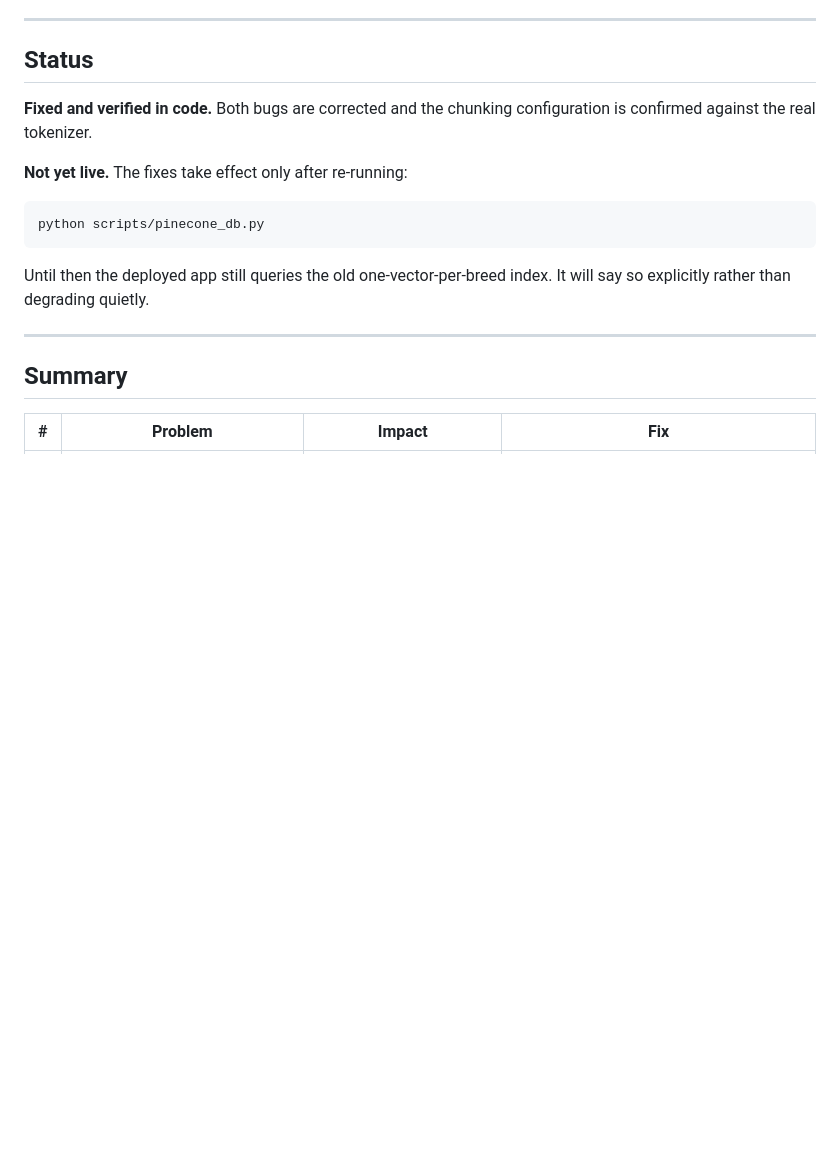
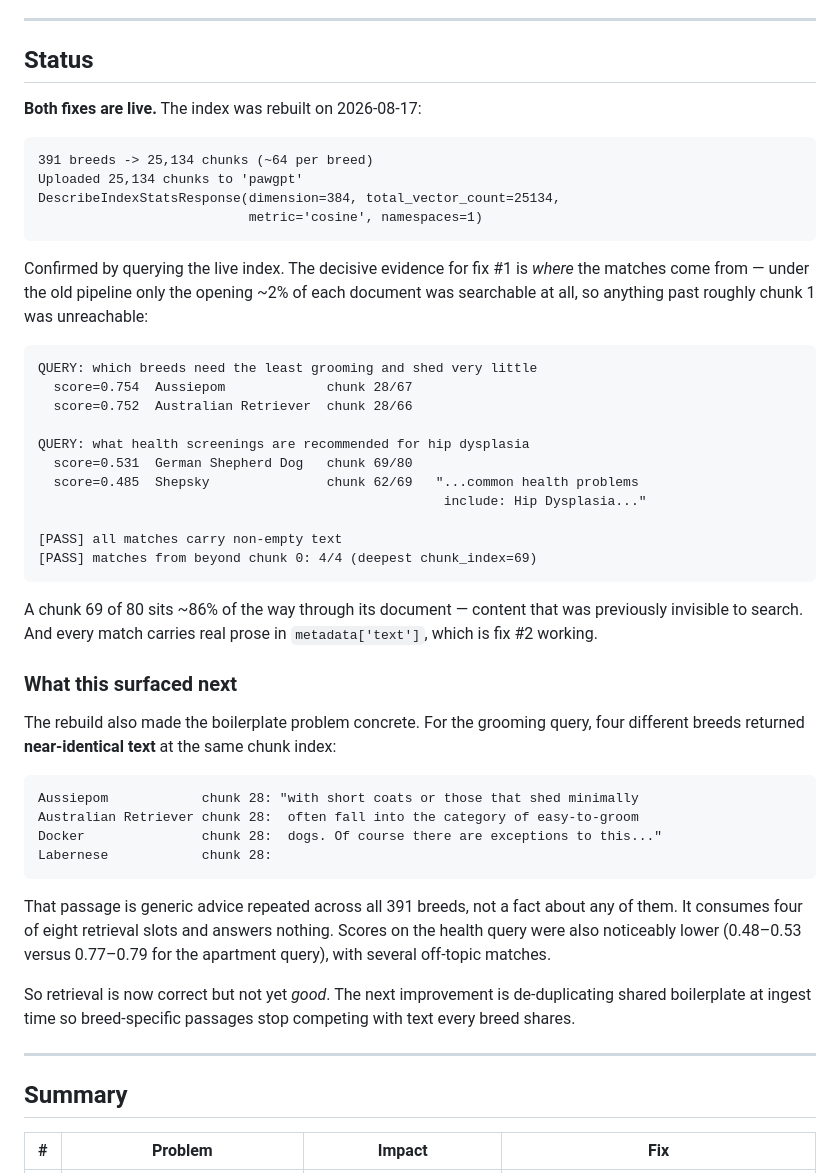
Before and after one commit to sohamwas/pawgpt, a Markdown page: ENGINEERING_NOTES.md, the part around the change. GitHub-like rendering; blank space fills up the shorter version.

Commit message:
Record the live index rebuild and what it surfaced
Updates the status section from "not yet live" to the verified rebuild:
25,134 chunks across 391 breeds, confirmed by querying the live index.
Matches now come from as deep as chunk 69 of 80, content that was
unreachable when only the opening 2% of each document was embedded.

Also records a limitation the rebuild made concrete: generic boilerplate
repeated across all 391 breeds competes with breed-specific passages,
taking four of eight retrieval slots on one test query.

Co-Authored-By: Claude Opus 5 <noreply@anthropic.com>

````diff
--- a/ENGINEERING_NOTES.md
+++ b/ENGINEERING_NOTES.md
@@ -223,17 +223,57 @@ quality requires rebuilding the index — see Status.
 
 ## Status
 
-**Fixed and verified in code.** Both bugs are corrected and the chunking configuration
-is confirmed against the real tokenizer.
+**Both fixes are live.** The index was rebuilt on 2026-08-17:
 
-**Not yet live.** The fixes take effect only after re-running:
-
-```bash
-python scripts/pinecone_db.py
+```
+391 breeds -> 25,134 chunks (~64 per breed)
+Uploaded 25,134 chunks to 'pawgpt'
+DescribeIndexStatsResponse(dimension=384, total_vector_count=25134,
+                           metric='cosine', namespaces=1)
 ```
 
-Until then the deployed app still queries the old one-vector-per-breed index. It will
-say so explicitly rather than degrading quietly.
+Confirmed by querying the live index. The decisive evidence for fix #1 is *where*
+the matches come from — under the old pipeline only the opening ~2% of each document
+was searchable at all, so anything past roughly chunk 1 was unreachable:
+
+```
+QUERY: which breeds need the least grooming and shed very little
+  score=0.754  Aussiepom             chunk 28/67
+  score=0.752  Australian Retriever  chunk 28/66
+
+QUERY: what health screenings are recommended for hip dysplasia
+  score=0.531  German Shepherd Dog   chunk 69/80
+  score=0.485  Shepsky               chunk 62/69   "...common health problems
+                                                    include: Hip Dysplasia..."
+
+[PASS] all matches carry non-empty text
+[PASS] matches from beyond chunk 0: 4/4 (deepest chunk_index=69)
+```
+
+A chunk 69 of 80 sits ~86% of the way through its document — content that was
+previously invisible to search. And every match carries real prose in
+`metadata['text']`, which is fix #2 working.
+
+### What this surfaced next
+
+The rebuild also made the boilerplate problem concrete. For the grooming query, four
+different breeds returned **near-identical text** at the same chunk index:
+
+```
+Aussiepom            chunk 28: "with short coats or those that shed minimally
+Australian Retriever chunk 28:  often fall into the category of easy-to-groom
+Docker               chunk 28:  dogs. Of course there are exceptions to this..."
+Labernese            chunk 28:
+```
+
+That passage is generic advice repeated across all 391 breeds, not a fact about any
+of them. It consumes four of eight retrieval slots and answers nothing. Scores on the
+health query were also noticeably lower (0.48–0.53 versus 0.77–0.79 for the
+apartment query), with several off-topic matches.
+
+So retrieval is now correct but not yet *good*. The next improvement is de-duplicating
+shared boilerplate at ingest time so breed-specific passages stop competing with text
+every breed shares.
 
 ---
 
````
